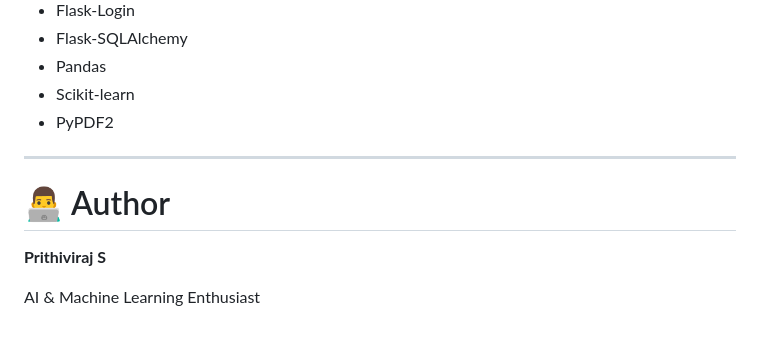
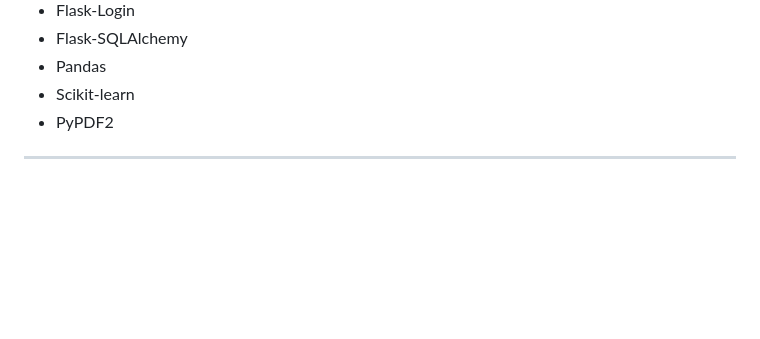
Before and after one commit to prithiviraj66/AI-Driven-Recruitment-Platform-with-Semantic-Candidate-Matching, a Markdown page: README.md, the part around the change. Rendered like a GitHub page; blank space fills up the shorter version.

Commit message:
Delete author information from README
Removed author section from README

```diff
--- a/README.md
+++ b/README.md
@@ -149,9 +149,3 @@ Add screenshots of:
 - PyPDF2
 
 ---
-
-# 👨‍💻 Author
-
-**Prithiviraj S**
-
-AI & Machine Learning Enthusiast
```
